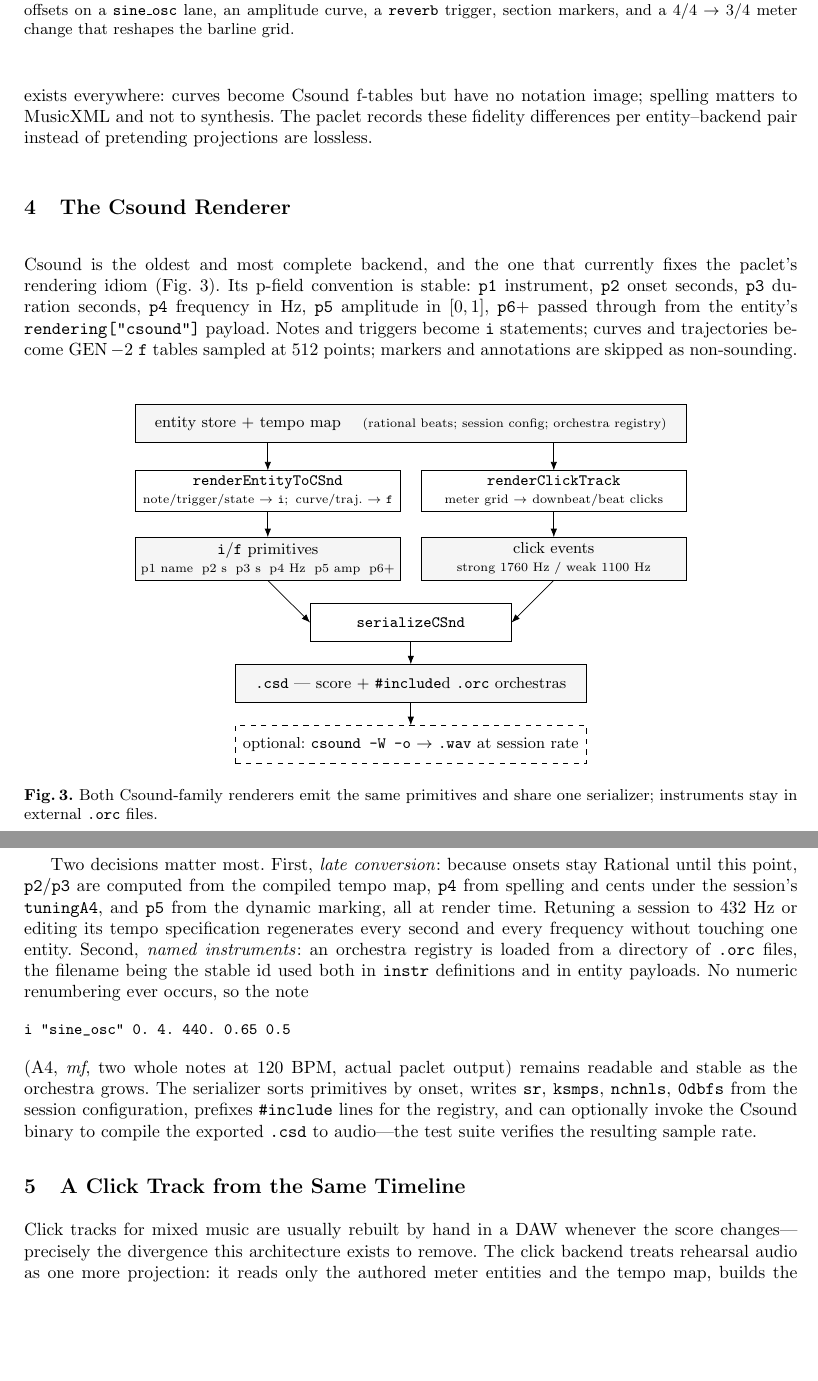
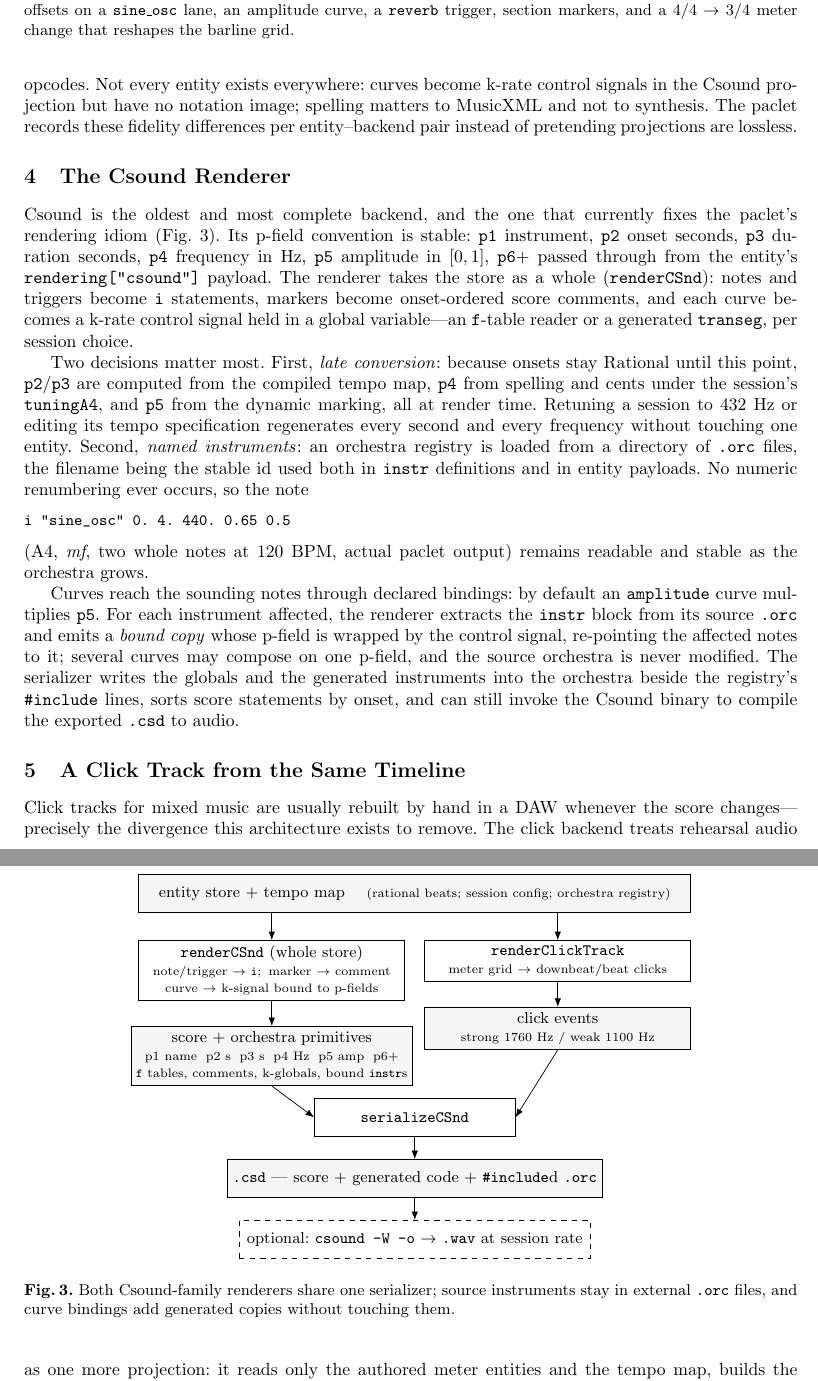
Before and after one commit to fv-c/2026-icsc-temporal-system, a LaTeX thesis (paper.tex): two parts of pages 3 and 4 of 5, joined at a grey line, cut so that both start at the same text, the shorter picture padded with empty space. Compiled offline with pdfLaTeX.

Commit message:
Update paper and example to the aggregated Csound renderer
temporal-system now renders Csound from the whole store (renderCSnd):
curves become k-rate control signals (f-table reader or transeg)
bound to note p-fields through generated bound copies of the source
.orc instruments, markers become onset-ordered score comments, and
triggers are real score events under the per-backend fallback policy.
Rework Sect. 4, Fig. 3, the renderer overview and the abstract
accordingly (80 public functions).

The timeline utility also aligned its metric grid with the core
whole-note convention, so the example stemData is re-authored in
whole-note beat space with a plain 120 BPM tempoSpec; figure, csd,
wav and notebook are regenerated through the new pipeline (the
amplitude curve is now audible in the bounce via the p5 binding).

Co-Authored-By: Claude Fable 5 <noreply@anthropic.com>

```diff
--- a/paper.tex
+++ b/paper.tex
@@ -198,7 +200,8 @@ beta and visually validated against a commercial engraving application.
 sampled at a configurable control rate---for dispatch as OSC messages
 \cite{osc} to whatever is listening: a graphical patcher as readily as a
 running Csound instance through its OSC opcodes. Not every entity exists
-everywhere: curves become Csound f-tables but have no notation image;
+everywhere: curves become k-rate control signals in the Csound projection
+but have no notation image;
 spelling matters to MusicXML and not to synthesis. The paclet records these fidelity differences per entity--backend
 pair instead of pretending projections are lossless.
 
@@ -209,10 +212,12 @@ fixes the paclet's rendering idiom (Fig.~\ref{fig:pipeline}). Its p-field conven
 is stable: \texttt{p1} instrument, \texttt{p2} onset seconds, \texttt{p3}
 duration seconds, \texttt{p4} frequency in Hz, \texttt{p5} amplitude in
 $[0,1]$, \texttt{p6}+ passed through from the entity's
-\texttt{rendering["csound"]} payload. Notes and triggers become
-\texttt{i}~statements; curves and trajectories become GEN\,$-2$
-\texttt{f}~tables sampled at 512 points; markers and annotations are
-skipped as non-sounding.
+\texttt{rendering["csound"]} payload. The renderer takes the store as a
+whole (\texttt{renderCSnd}): notes and triggers become
+\texttt{i}~statements, markers become onset-ordered score comments, and
+each curve becomes a k-rate control signal held in a global
+variable---an \texttt{f}-table reader or a generated \texttt{transeg},
+per session choice.
 
 \begin{figure}
 \centering
@@ -228,23 +233,26 @@ skipped as non-sounding.
    session config; orchestra registry)}};
 \node[box, below=5.5mm of store.south west, anchor=north west,
   minimum width=53mm] (rend)
-  {\texttt{renderEntityToCSnd}\\[-1pt]
-   {\scriptsize note/trigger/state $\to$ \texttt{i};\,
-    curve/traj.\ $\to$ \texttt{f}}};
+  {\texttt{renderCSnd} (whole store)\\[-1pt]
+   {\scriptsize note/trigger $\to$ \texttt{i};\, marker $\to$ comment}\\[-1pt]
+   {\scriptsize curve $\to$ k-signal bound to p-fields}};
 \node[box, below=5.5mm of store.south east, anchor=north east,
   minimum width=53mm] (click)
   {\texttt{renderClickTrack}\\[-1pt]
    {\scriptsize meter grid $\to$ downbeat/beat clicks}};
 \node[data, below=5mm of rend, minimum width=53mm] (prim)
-  {\texttt{i}/\texttt{f} primitives\\[-1pt]
-   {\scriptsize p1 name\; p2 s\; p3 s\; p4 Hz\; p5 amp\; p6+}};
+  {score $+$ orchestra primitives\\[-1pt]
+   {\scriptsize p1 name\; p2 s\; p3 s\; p4 Hz\; p5 amp\; p6+}\\[-1pt]
+   {\scriptsize \texttt{f}~tables, comments, k-globals, bound
+    \texttt{instr}s}};
 \node[data, below=5mm of click, minimum width=53mm] (cprim)
   {click events\\[-1pt]
    {\scriptsize strong 1760 Hz / weak 1100 Hz}};
-\node[box, below=32mm of store, minimum width=40mm] (ser)
+\node[box, below=37mm of store, minimum width=40mm] (ser)
   {\texttt{serializeCSnd}};
 \node[data, below=4.5mm of ser, minimum width=70mm] (csd)
-  {\texttt{.csd} --- score $+$ \texttt{\#include}d \texttt{.orc} orchestras};
+  {\texttt{.csd} --- score $+$ generated code $+$ \texttt{\#include}d
+   \texttt{.orc}};
 \node[box, dashed, below=4.5mm of csd, minimum width=70mm] (wav)
   {optional: \texttt{csound -W -o} $\to$ \texttt{.wav} at session rate};
 \draw[arrow] (store.south -| rend) -- (rend.north);
@@ -256,8 +264,9 @@ skipped as non-sounding.
 \draw[arrow] (ser) -- (csd);
 \draw[arrow] (csd) -- (wav);
 \end{tikzpicture}
-\caption{Both Csound-family renderers emit the same primitives and share
-one serializer; instruments stay in external \texttt{.orc} files.}
+\caption{Both Csound-family renderers share one serializer; source
+instruments stay in external \texttt{.orc} files, and curve bindings add
+generated copies without touching them.}
 \label{fig:pipeline}
 \end{figure}
 
@@ -278,12 +287,18 @@ i "sine_osc" 0. 4. 440. 0.65 0.5
 
 \noindent
 (A4, \emph{mf}, two whole notes at 120~BPM, actual paclet output) remains
-readable and stable as the orchestra grows. The serializer sorts primitives
-by onset, writes \texttt{sr}, \texttt{ksmps}, \texttt{nchnls},
-\texttt{0dbfs} from the session configuration, prefixes \texttt{\#include}
-lines for the registry, and can optionally invoke the Csound binary to
-compile the exported \texttt{.csd} to audio---the test suite verifies the
-resulting sample rate.
+readable and stable as the orchestra grows.
+
+Curves reach the sounding notes through declared bindings: by default an
+\texttt{amplitude} curve multiplies \texttt{p5}. For each instrument
+affected, the renderer extracts the \texttt{instr} block from its source
+\texttt{.orc} and emits a \emph{bound copy} whose p-field is wrapped by
+the control signal, re-pointing the affected notes to it; several curves
+may compose on one p-field, and the source orchestra is never modified.
+The serializer writes the globals and the generated instruments into the
+orchestra beside the registry's \texttt{\#include} lines, sorts score
+statements by onset, and can still invoke the Csound binary to compile
+the exported \texttt{.csd} to audio.
 
 \section{A Click Track from the Same Timeline}\label{sec:click}
 
```
Also changed, not shown: example/README.md, figures/timeline_export.pdf, figures/timeline_export.png, paper.pdf, paper.tex (8 more changed lines), 6 other files.
